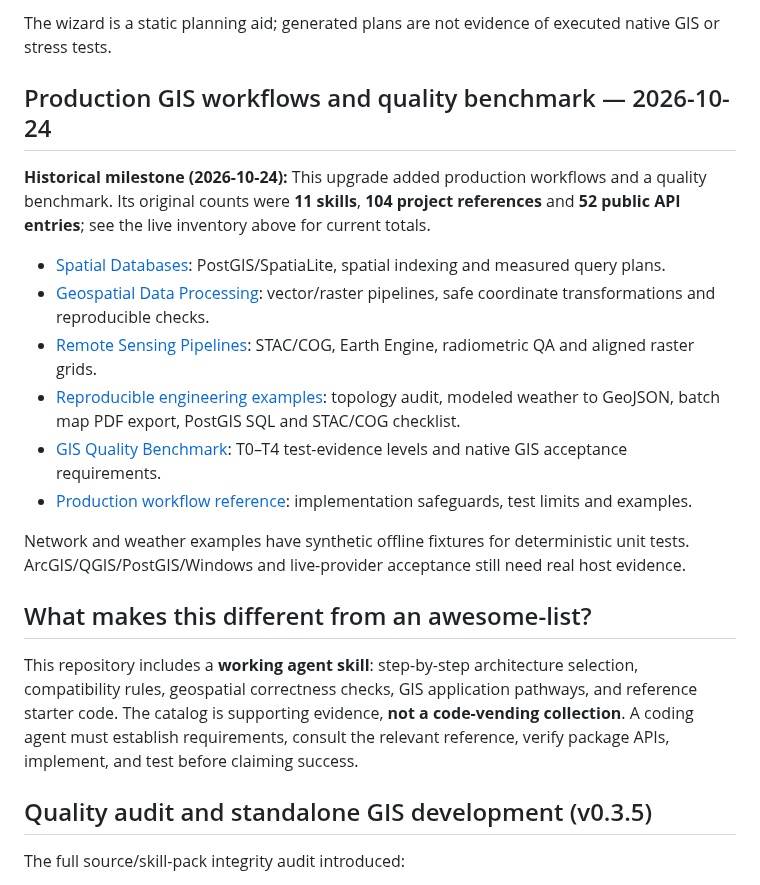
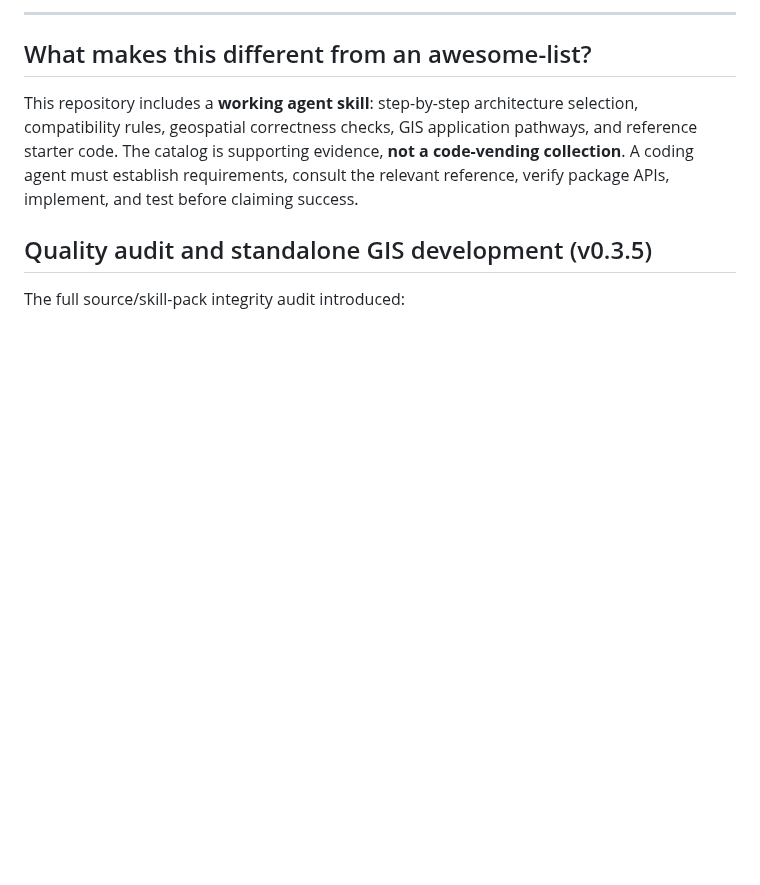
Before and after one commit to ahmadibrahim4geo/GIS-Development-Skills, a Markdown page: README.md, the part around one of its changes. Rendered like a GitHub page; blank space fills up the shorter version.

```diff
--- a/README.md
+++ b/README.md
@@ -129,17 +106,4 @@ Previous skills, original guidance, project/API references, brand assets and bil
-The wizard is a static planning aid; generated plans are not evidence of executed native GIS or stress tests.
-
-## Production GIS workflows and quality benchmark — 2026-10-24
-
-**Historical milestone (2026-10-24):** This upgrade added production workflows and a quality benchmark. Its original counts were **11 skills**, **104 project references** and **52 public API entries**; see the live inventory above for current totals.
-
-- [Spatial Databases](skills/spatial-databases/SKILL.md): PostGIS/SpatiaLite, spatial indexing and measured query plans.
-- [Geospatial Data Processing](skills/geospatial-data-processing/SKILL.md): vector/raster pipelines, safe coordinate transformations and reproducible checks.
-- [Remote Sensing Pipelines](skills/remote-sensing-pipelines/SKILL.md): STAC/COG, Earth Engine, radiometric QA and aligned raster grids.
-- [Reproducible engineering examples](examples/README.md): topology audit, modeled weather to GeoJSON, batch map PDF export, PostGIS SQL and STAC/COG checklist.
-- [GIS Quality Benchmark](docs/QUALITY_BENCHMARK.md): T0–T4 test-evidence levels and native GIS acceptance requirements.
-- [Production workflow reference](references/production-workflows.md): implementation safeguards, test limits and examples.
-
-Network and weather examples have synthetic offline fixtures for deterministic unit tests. ArcGIS/QGIS/PostGIS/Windows and live-provider acceptance still need real host evidence.
+---
 
 ## What makes this different from an awesome-list?
 
```
Also changed, not shown: other parts of README.md (+11 -34 lines).
